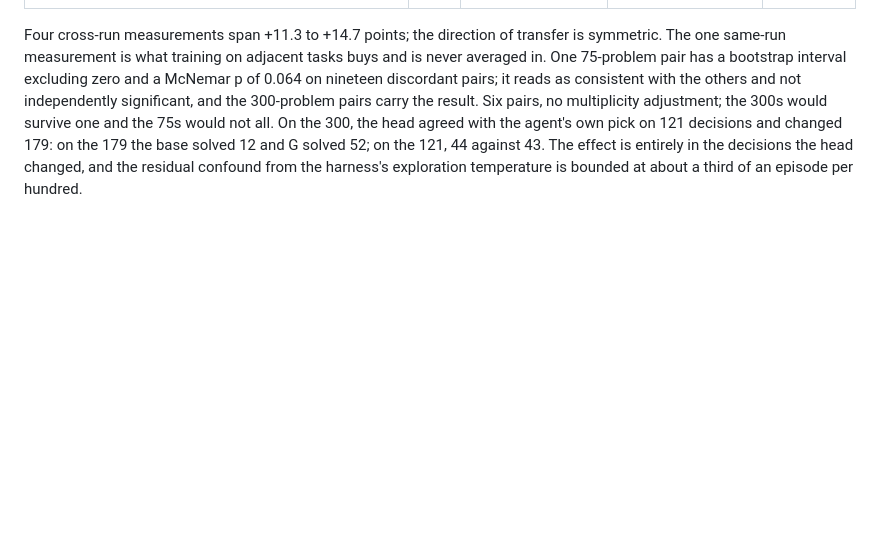
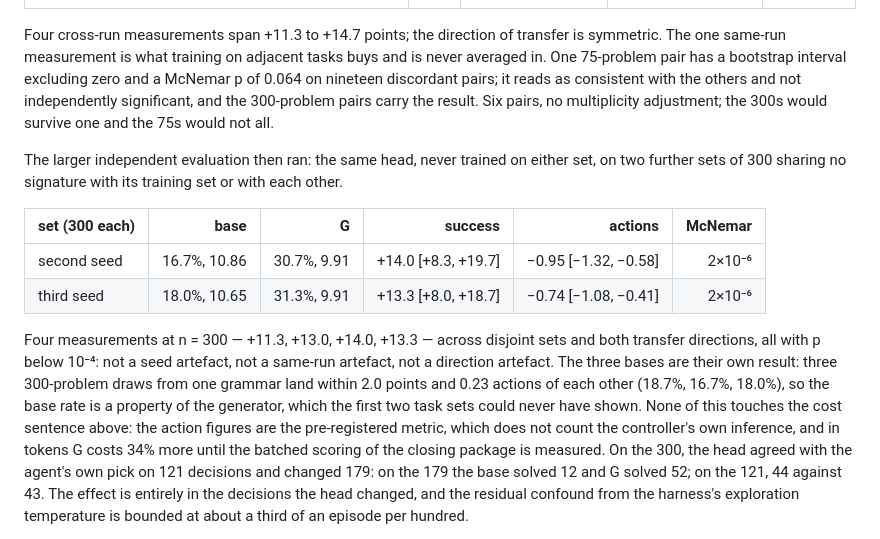
Before and after one commit to LouayAlsakka/efficient-thinking, a Markdown page: docs/efficient-thinking-8a-experience-priors.md, the part around the change. Rendered like a GitHub page; blank space fills up the shorter version.

Commit message:
ET-8a: R3 — one head on 600 independent problems, +14.0 and +13.3 with p < 3e-6; three bases within two points; the cost sentence unchanged

```diff
--- a/docs/efficient-thinking-8a-experience-priors.md
+++ b/docs/efficient-thinking-8a-experience-priors.md
@@ -227,7 +227,23 @@ Four cross-run measurements span +11.3 to +14.7 points; the direction of transfe
 measurement is what training on adjacent tasks buys and is never averaged in. One 75-problem pair has a bootstrap
 interval excluding zero and a McNemar p of 0.064 on nineteen discordant pairs; it reads as consistent with the
 others and not independently significant, and the 300-problem pairs carry the result. Six pairs, no multiplicity
-adjustment; the 300s would survive one and the 75s would not all. On the 300, the head
+adjustment; the 300s would survive one and the 75s would not all.
+
+The larger independent evaluation then ran: the same head, never trained on either set, on two further sets of 300
+sharing no signature with its training set or with each other.
+
+| set (300 each) | base | G | success | actions | McNemar |
+|---|---:|---:|---:|---:|---:|
+| second seed | 16.7%, 10.86 | 30.7%, 9.91 | +14.0 [+8.3, +19.7] | −0.95 [−1.32, −0.58] | 2×10⁻⁶ |
+| third seed | 18.0%, 10.65 | 31.3%, 9.91 | +13.3 [+8.0, +18.7] | −0.74 [−1.08, −0.41] | 2×10⁻⁶ |
+
+Four measurements at n = 300 — +11.3, +13.0, +14.0, +13.3 — across disjoint sets and both transfer directions, all
+with p below 10⁻⁴: not a seed artefact, not a same-run artefact, not a direction artefact. The three bases are their
+own result: three 300-problem draws from one grammar land within 2.0 points and 0.23 actions of each other (18.7%,
+16.7%, 18.0%), so the base rate is a property of the generator, which the first two task sets could never have
+shown. None of this touches the cost sentence above: the action figures are the pre-registered metric, which does
+not count the controller's own inference, and in tokens G costs 34% more until the batched scoring of the closing
+package is measured. On the 300, the head
 agreed with the agent's own pick on 121 decisions and changed 179: on the 179 the base solved 12 and G solved 52;
 on the 121, 44 against 43. The effect is entirely in the decisions the head changed, and the residual confound
 from the harness's exploration temperature is bounded at about a third of an episode per hundred.
```
